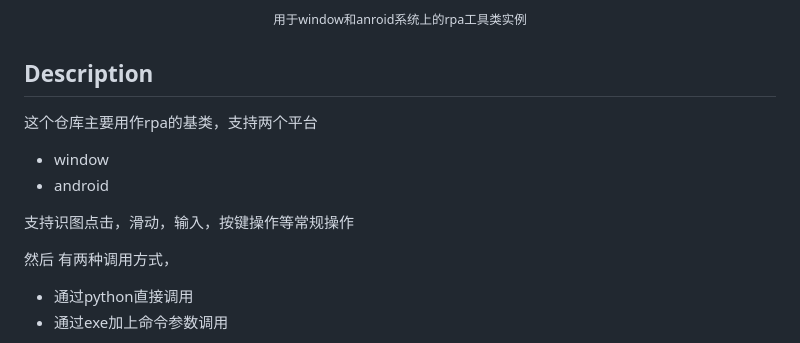
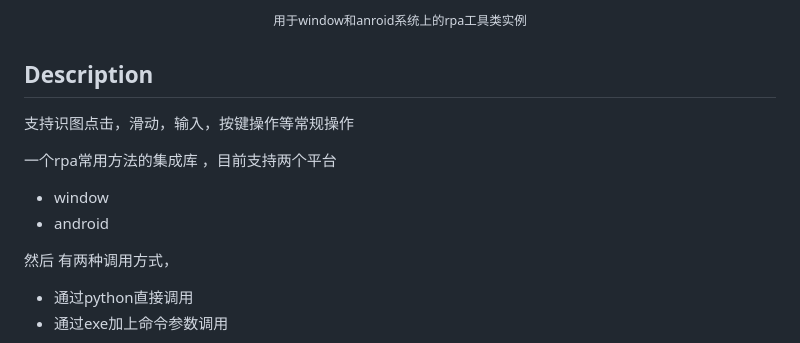
Before and after one commit to electroluxcode/rpa-tool, a Markdown page: README.md, the part around one of its changes. GitHub-like rendering.

Commit message:
feat: 完善文档

```diff
--- a/README.md
+++ b/README.md
@@ -23,14 +23,13 @@ rpa-tool
 
 ## Description
 
+支持识图点击，滑动，输入，按键操作等常规操作
 
-
-这个仓库主要用作rpa的基类，支持两个平台
+一个rpa常用方法的集成库 ，目前支持两个平台
 
 - window
 - android
 
-支持识图点击，滑动，输入，按键操作等常规操作
 
 然后 有两种调用方式，
 
```
Also changed, not shown: other parts of README.md (+0 -6 lines).
